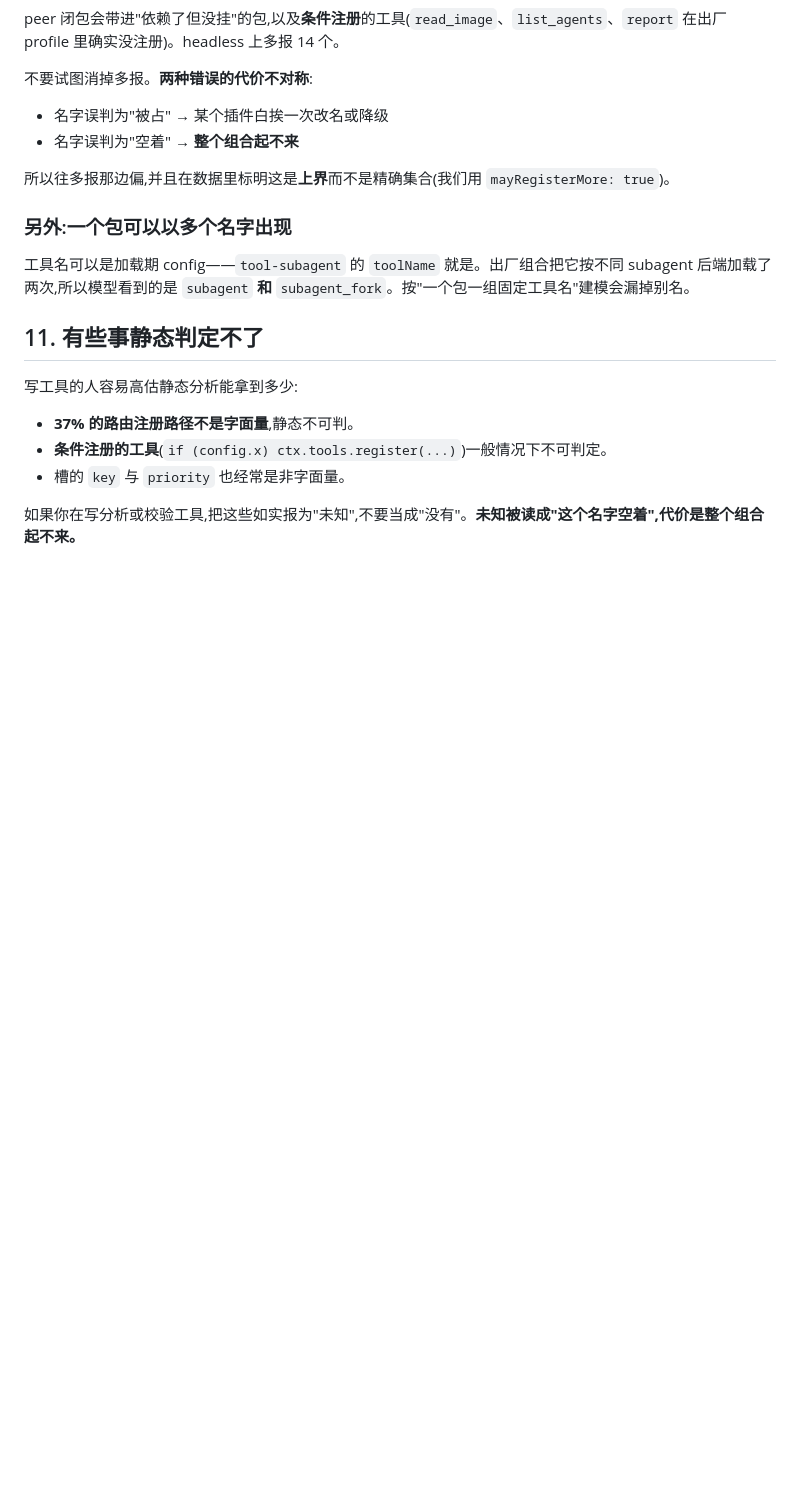
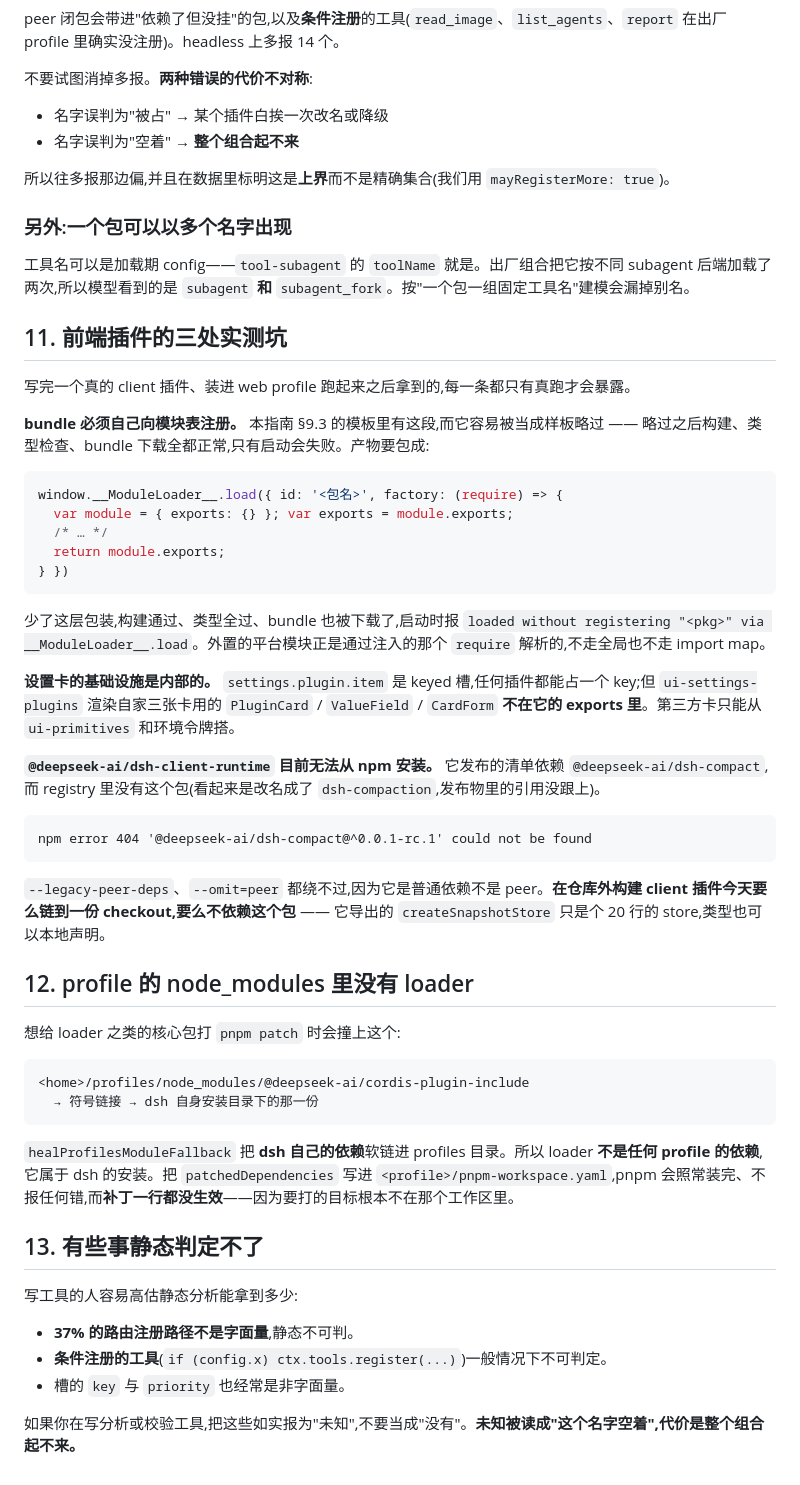
Before and after one commit to anweat/dsh-plugin-dev-guide, a Markdown page: docs/native-behaviour.md, the part around the change. Rendered like a GitHub page; blank space fills up the shorter version.

Commit message:
docs: three findings from building and booting a real client plugin
Written after taking a plugin all the way through: build, install into a web
profile, boot, and look at the screen.

A client bundle must hand itself to the module table through
__ModuleLoader__.load. §9.3's template already carried that block; skipping it
is easy because it reads as boilerplate, and everything short of launching
still succeeds, so the note now says what the failure looks like rather than
repeating the code.

The card components ui-settings-plugins renders its own three cards with are
internal to that package, so a third-party card starts from the primitives.

And @deepseek-ai/dsh-client-runtime cannot be installed from npm at all: its
published manifest depends on @deepseek-ai/dsh-compact, which is not in the
registry.

A fourth entry covers where pnpm patch cannot reach: profiles/node_modules
symlinks dsh's own dependencies, so the loader belongs to the dsh install
rather than to any profile, and patchedDependencies declared in a profile
applies cleanly and changes nothing.

Co-Authored-By: Claude Opus 5 <noreply@anthropic.com>

````diff
--- a/docs/native-behaviour.md
+++ b/docs/native-behaviour.md
@@ -174,7 +174,44 @@ peer 闭包会带进"依赖了但没挂"的包,以及**条件注册**的工具(`
 
 工具名可以是加载期 config——`tool-subagent` 的 `toolName` 就是。出厂组合把它按不同 subagent 后端加载了两次,所以模型看到的是 `subagent` **和** `subagent_fork`。按"一个包一组固定工具名"建模会漏掉别名。
 
-## 11. 有些事静态判定不了
+## 11. 前端插件的三处实测坑
+
+写完一个真的 client 插件、装进 web profile 跑起来之后拿到的,每一条都只有真跑才会暴露。
+
+**bundle 必须自己向模块表注册。** 本指南 §9.3 的模板里有这段,而它容易被当成样板略过 —— 略过之后构建、类型检查、bundle 下载全都正常,只有启动会失败。产物要包成:
+
+```js
+window.__ModuleLoader__.load({ id: '<包名>', factory: (require) => {
+  var module = { exports: {} }; var exports = module.exports;
+  /* … */
+  return module.exports;
+} })
+```
+
+少了这层包装,构建通过、类型全过、bundle 也被下载了,启动时报 `loaded without registering "<pkg>" via __ModuleLoader__.load`。外置的平台模块正是通过注入的那个 `require` 解析的,不走全局也不走 import map。
+
+**设置卡的基础设施是内部的。** `settings.plugin.item` 是 keyed 槽,任何插件都能占一个 key;但 `ui-settings-plugins` 渲染自家三张卡用的 `PluginCard` / `ValueField` / `CardForm` **不在它的 exports 里**。第三方卡只能从 `ui-primitives` 和环境令牌搭。
+
+**`@deepseek-ai/dsh-client-runtime` 目前无法从 npm 安装。** 它发布的清单依赖 `@deepseek-ai/dsh-compact`,而 registry 里没有这个包(看起来是改名成了 `dsh-compaction`,发布物里的引用没跟上)。
+
+```
+npm error 404 '@deepseek-ai/dsh-compact@^0.0.1-rc.1' could not be found
+```
+
+`--legacy-peer-deps`、`--omit=peer` 都绕不过,因为它是普通依赖不是 peer。**在仓库外构建 client 插件今天要么链到一份 checkout,要么不依赖这个包** —— 它导出的 `createSnapshotStore` 只是个 20 行的 store,类型也可以本地声明。
+
+## 12. profile 的 node_modules 里没有 loader
+
+想给 loader 之类的核心包打 `pnpm patch` 时会撞上这个:
+
+```
+<home>/profiles/node_modules/@deepseek-ai/cordis-plugin-include
+  → 符号链接 → dsh 自身安装目录下的那一份
+```
+
+`healProfilesModuleFallback` 把 **dsh 自己的依赖**软链进 profiles 目录。所以 loader **不是任何 profile 的依赖**,它属于 dsh 的安装。把 `patchedDependencies` 写进 `<profile>/pnpm-workspace.yaml`,pnpm 会照常装完、不报任何错,而**补丁一行都没生效**——因为要打的目标根本不在那个工作区里。
+
+## 13. 有些事静态判定不了
 
 写工具的人容易高估静态分析能拿到多少:
 
````
Also changed, not shown: docs/plugin-frontend.md (+4 -0 lines).
